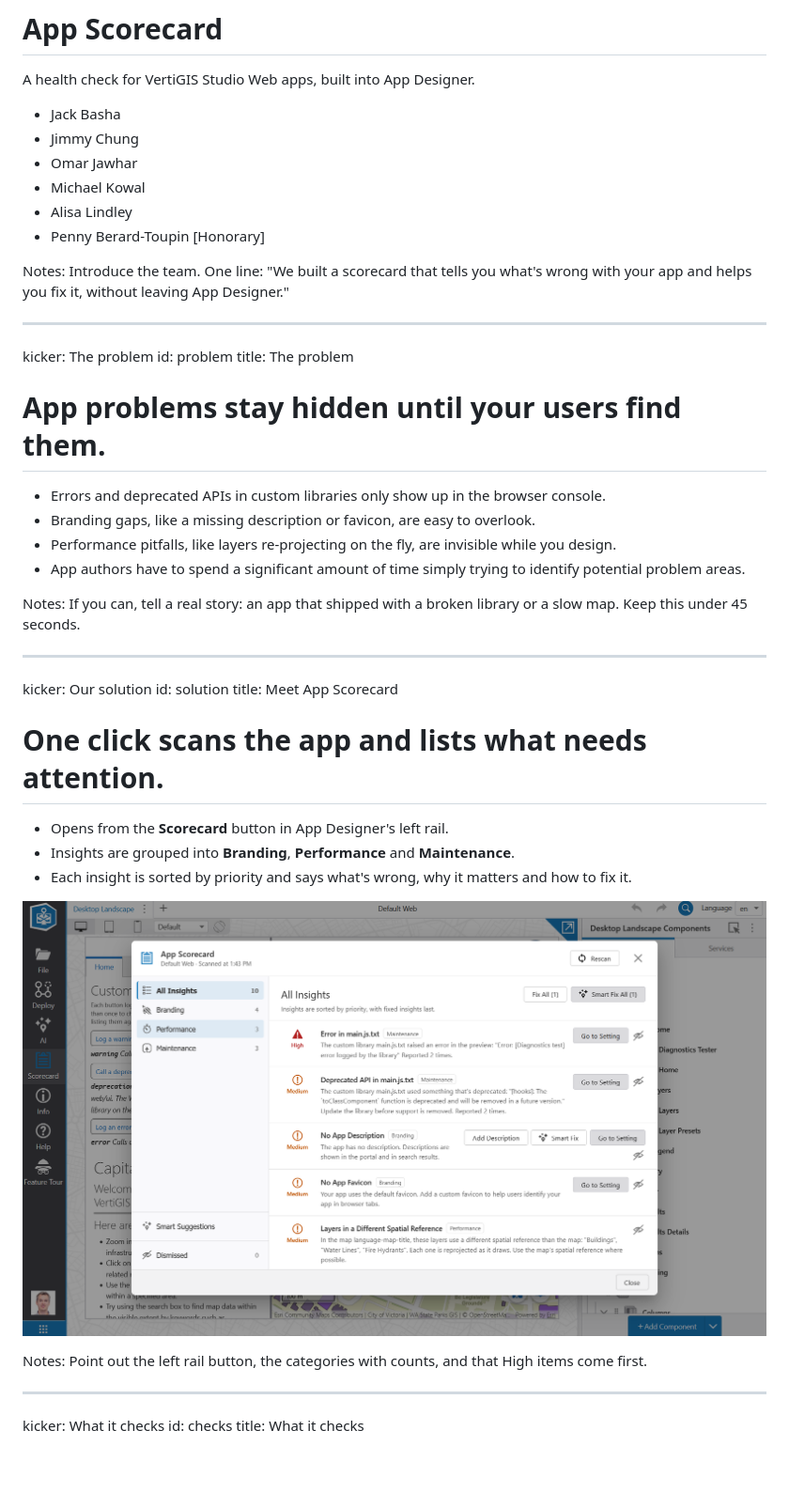
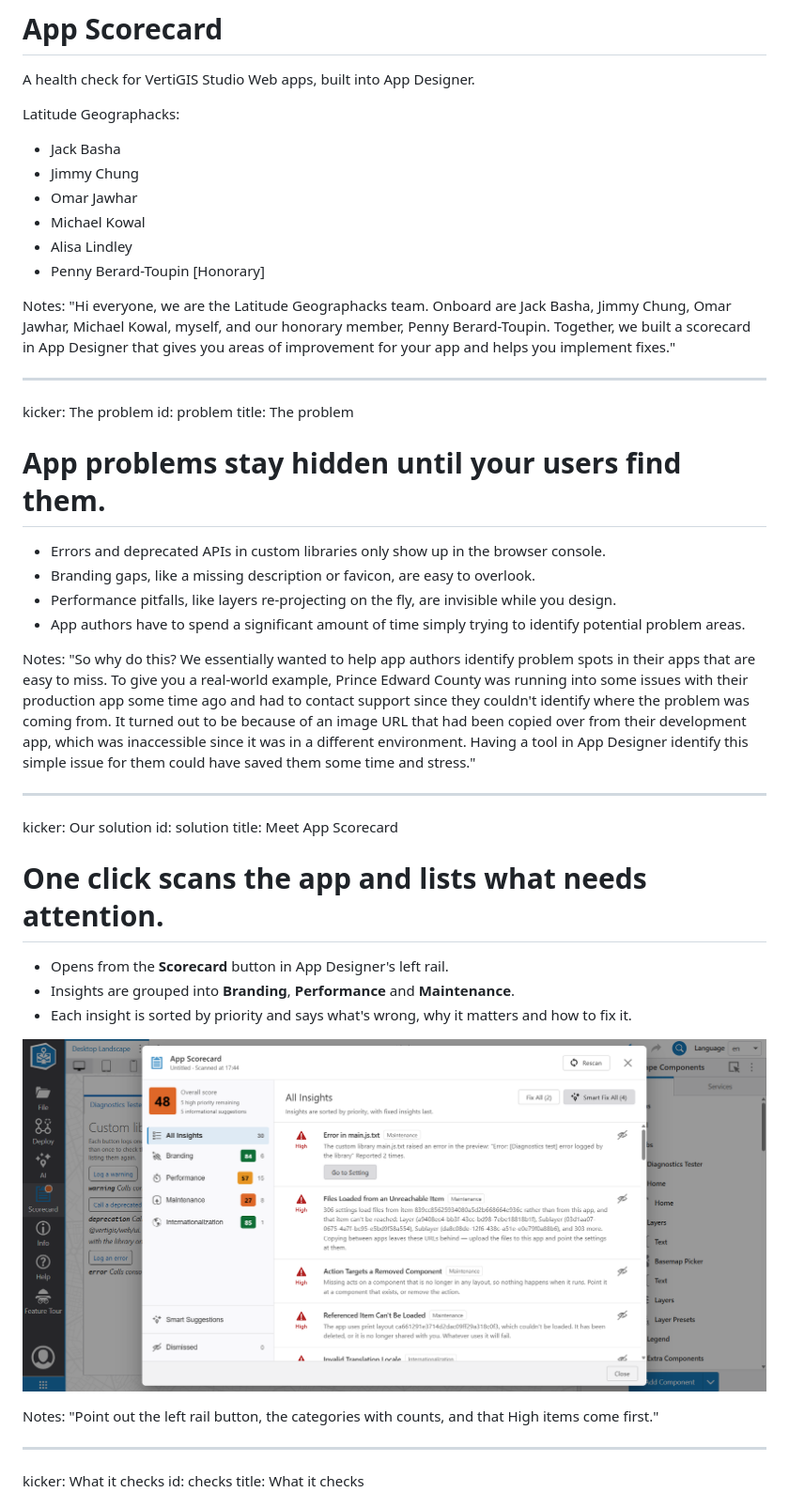
Before and after one commit to MichaelKowal/hackathon-2026-webpage, a Markdown page: slides.md, the part around the change. Shown at 94% size. Rendered like a GitHub page; pictures changed too: media/scorecard.png (added); blank space fills up the shorter version.

Commit message:
notes-updates

```diff
--- a/slides.md
+++ b/slides.md
@@ -33,6 +33,7 @@ title: Title
 
 A health check for VertiGIS Studio Web apps, built into App Designer.
 
+Latitude Geographacks:
 - Jack Basha
 - Jimmy Chung
 - Omar Jawhar
@@ -41,7 +42,7 @@ A health check for VertiGIS Studio Web apps, built into App Designer.
 - Penny Berard-Toupin [Honorary]
 
 Notes:
-Introduce the team. One line: "We built a scorecard that tells you what's wrong with your app and helps you fix it, without leaving App Designer."
+"Hi everyone, we are the Latitude Geographacks team. Onboard are Jack Basha, Jimmy Chung, Omar Jawhar, Michael Kowal, myself, and our honorary member, Penny Berard-Toupin. Together, we built a scorecard in App Designer that gives you areas of improvement for your app and helps you implement fixes."
 
 ---
 kicker: The problem
@@ -56,7 +57,7 @@ title: The problem
 - App authors have to spend a significant amount of time simply trying to identify potential problem areas.
 
 Notes:
-If you can, tell a real story: an app that shipped with a broken library or a slow map. Keep this under 45 seconds.
+"So why do this? We essentially wanted to help app authors identify problem spots in their apps that are easy to miss. To give you a real-world example, Prince Edward County was running into some issues with their production app some time ago and had to contact support since they couldn't identify where the problem was coming from. It turned out to be because of an image URL that had been copied over from their development app, which was inaccessible since it was in a different environment. Having a tool in App Designer identify this simple issue for them could have saved them some time and stress."
 
 ---
 kicker: Our solution
@@ -69,10 +70,10 @@ title: Meet App Scorecard
 - Insights are grouped into **Branding**, **Performance** and **Maintenance**.
 - Each insight is sorted by priority and says what's wrong, why it matters and how to fix it.
 
-![The App Scorecard dialog in App Designer, listing insights by priority](media/scorecard-all-insights.png "App Scorecard in App Designer (work in progress)")
+![The App Scorecard dialog in App Designer, listing insights by priority](media/scorecard.png "App Scorecard in App Designer (work in progress)")
 
 Notes:
-Point out the left rail button, the categories with counts, and that High items come first.
+"Point out the left rail button, the categories with counts, and that High items come first."
 
 ---
 kicker: What it checks
```
Also changed, not shown: media/broken-layer-icons.png (deleted), media/unique-value-renderer-bug.png (deleted).
